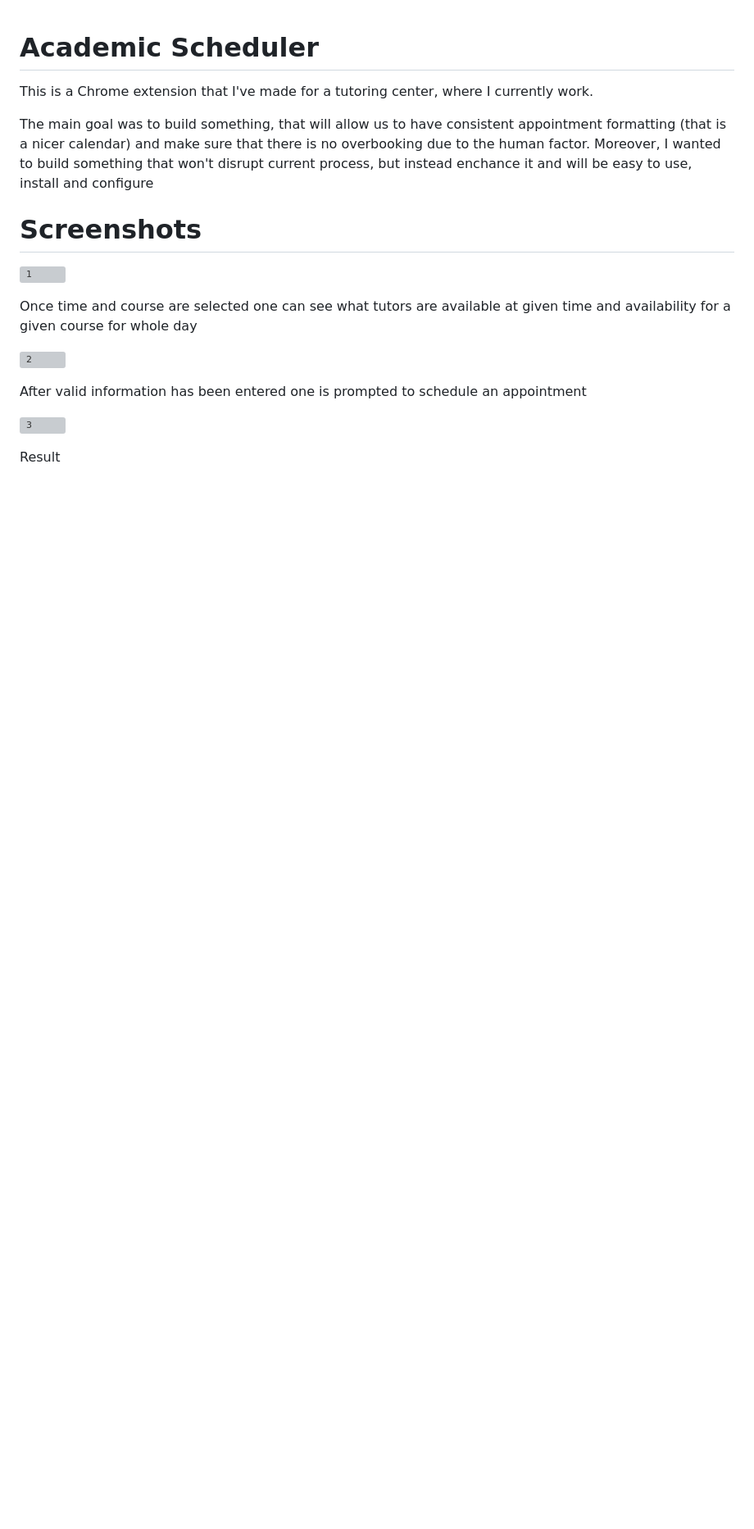
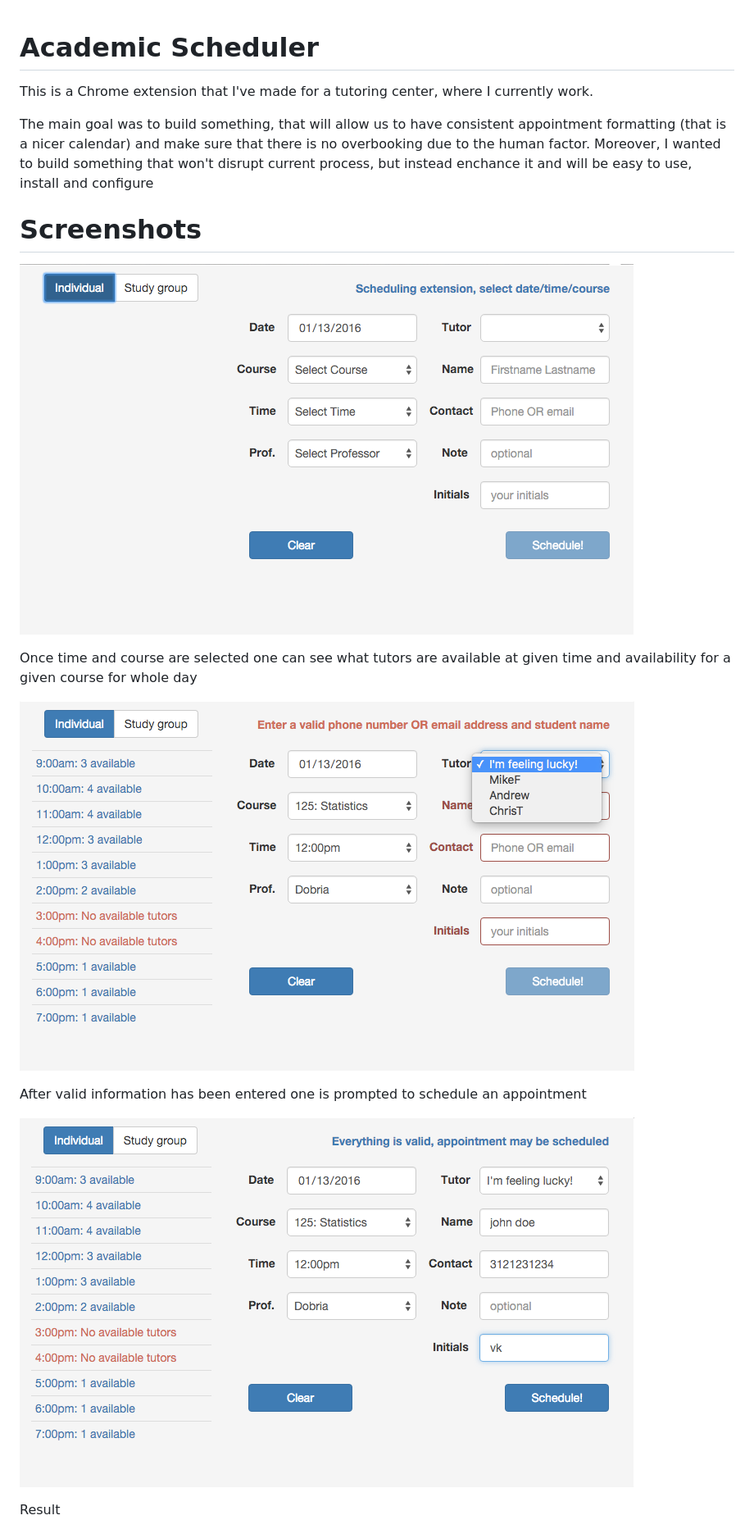
Before and after one commit to vkolmakov/academic-scheduler-extension, a Markdown page: README.md, the part around the change printed below. Shown: that part at 82% size. GitHub-like rendering; pictures changed too: screenshots/1.png, screenshots/2.png, screenshots/3.png; blank space fills up the shorter version; grey boxes are pictures that could not be loaded.

Commit message:
Reuploaded screenshots and fixed readme links

```diff
--- a/README.md
+++ b/README.md
@@ -5,15 +5,15 @@ This is a Chrome extension that I've made for a tutoring center, where I current
 The main goal was to build something, that will allow us to have consistent appointment formatting (that is a nicer calendar) and make sure that there is no overbooking due to the human factor. Moreover, I wanted to build something that won't disrupt current process, but instead enchance it and will be easy to use, install and configure
 
 # Screenshots #
-![1](vkolmakov1/Academic-Scheduler-Chrome-Extension/raw/master/screenshots/1.png)
+![1](/screenshots/1.png)
 
 Once time and course are selected one can see what tutors are available at given time and availability for a given course for whole day
 
-![2](vkolmakov1/Academic-Scheduler-Chrome-Extension/raw/master/screenshots/2.png)
+![2](/screenshots/2.png)
 
  After valid information has been entered one is prompted to schedule an appointment
 
-![3](vkolmakov1/Academic-Scheduler-Chrome-Extension/raw/master/screenshots/3.png)
+![3](/screenshots/3.png)
 
 Result
 
```
Also changed, not shown: other parts of README.md (+1 -1 lines).
